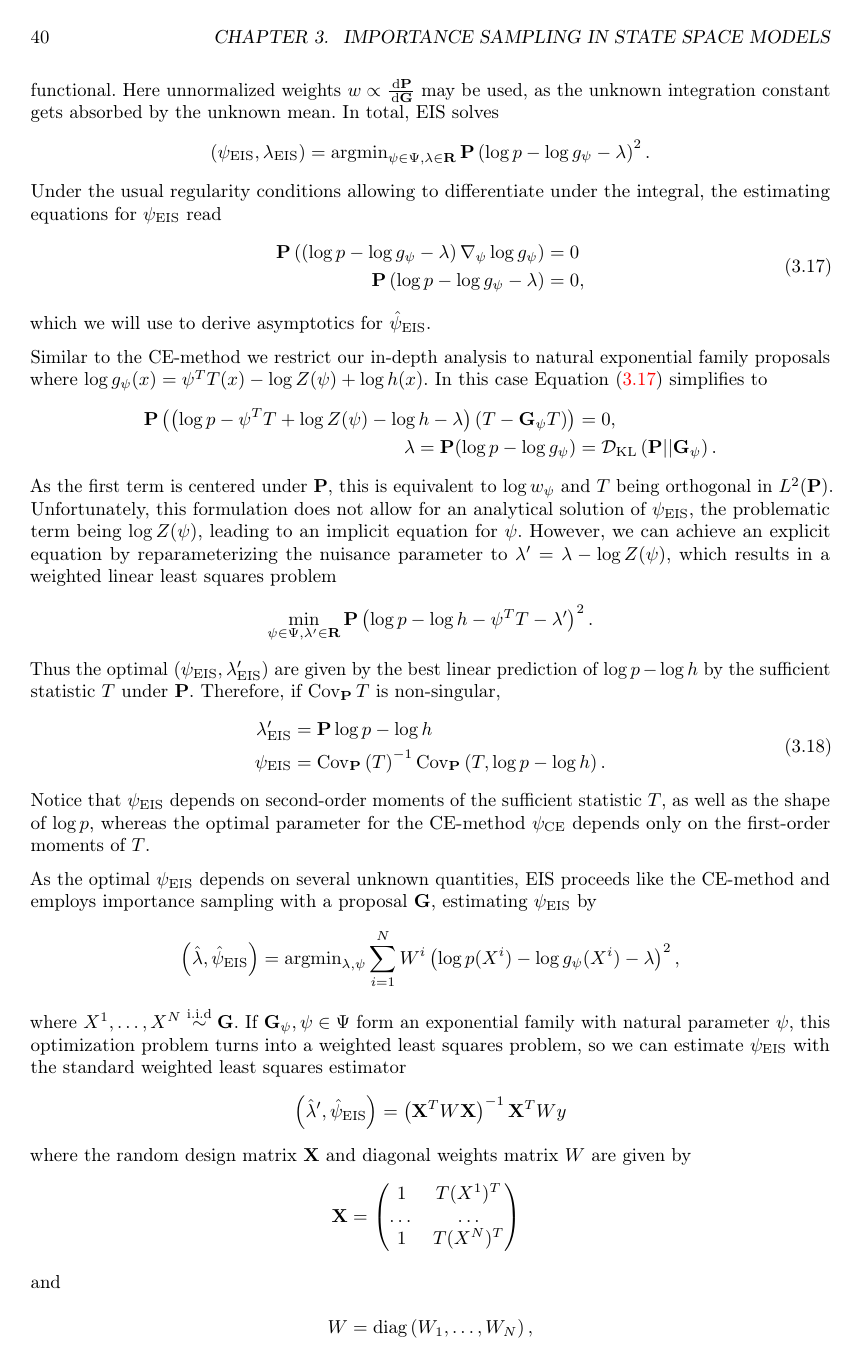
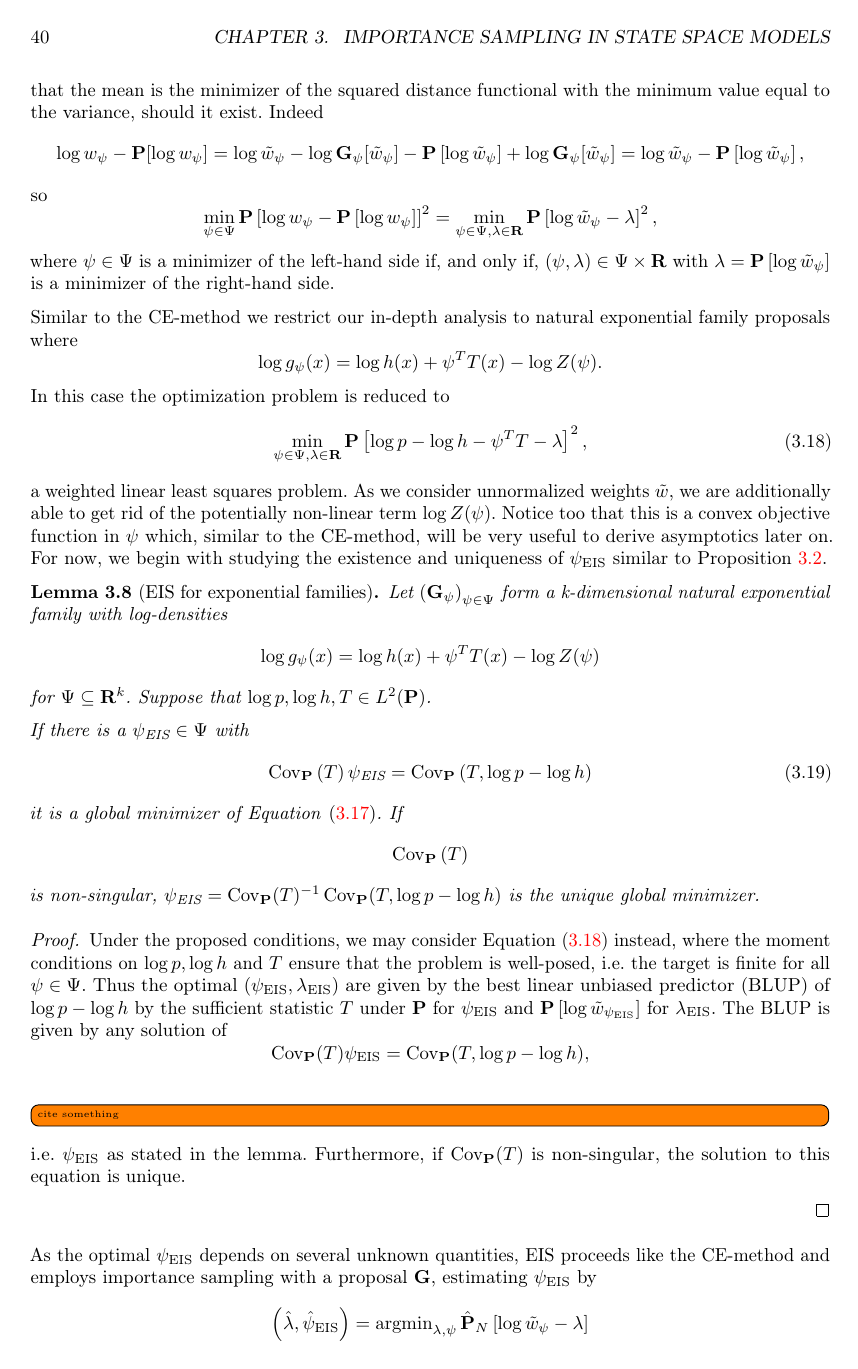
Before and after one commit to stefanheyder/dissertation, a LaTeX thesis (thesis.tex, which reads chapters/03_04_04_EIS.tex): page 48 of 99 before the commit and page 48 of 101 after it. The pictures show the PDF file thesis.pdf that the author committed with the source.

Commit message:
refactor EIS

```diff
--- a/chapters/03_04_04_EIS.tex
+++ b/chapters/03_04_04_EIS.tex
@@ -6,48 +7,60 @@ The work by \citep{Chatterjee2018Sample} \citep{Chatterjee2018Sample}, \Cref{thm
+\begin{align}
+    \label{eq:eis_optim}
+\min_{\psi \in \Psi} \text{Var}_{\P} \left[ \log w_{\psi} \right] = \min_{\psi \in \Psi} \P \left[ \log w_{\psi} - \P \log w_{\psi} \right]^{2},
+\end{align}
+where, as in the last section, $\log w_{\psi} = \log p - \log g_{\psi}$.
 
-Thus, \gls{eis} finds $\psi_{EIS}$ which solves
-\begin{align*}
-\psi_{EIS} &= \argmin_{\psi \in\Psi} \text{Var}_{\P} \left( \log w_{\psi} \right) \\
-    &= \argmin_{\psi \in \Psi} \P (\log w_{\psi} - \P \log w_{\psi})^{2},
-\end{align*}
-where $\log w_{\psi} = \log p - \log g_{\psi}$.
-As $\P \log w_{\psi}$ is usually intractable as well, we include it in the optimization problem, utilizing the fact that the mean is the minimizer of the squared distance functional.
-Here unnormalized weights $w \propto \frac{\d\P}{\d\G}$ may be used, as the unknown integration constant gets absorbed by the unknown mean. In total, \gls{eis} solves
-\begin{align*}
-\left(\psi_{\text{EIS}}, \lambda_{\text{EIS}}\right) &= \argmin_{\psi \in\Psi, \lambda \in \mathbf R} \P \left( \log p - \log g_{\psi} - \lambda \right)^{2}.
-\end{align*}
-Under the usual regularity conditions allowing to differentiate under the integral, the estimating equations for $\peis$ read
+Two problems arise: $\P [\log w_{\psi}] = \Dkl{\P}{\G_{\psi}}$ is usually intractable and we usually only have access to the unnormalized weights $\frac{\tilde w_{\psi}}{\G_{\psi} \left[ w_{\psi} \right]} = w_{\psi}$, with unknown integration constant $\G_{\psi} \left[ w_{\psi} \right]$. Both can be dealt with by introducing the nuisance parameter $\lambda = \P \left[ \log \tilde w_{\psi} \right]$, utilizing the fact that the mean is the minimizer of the squared distance functional with the minimum value equal to the variance, should it exist. Indeed
+$$
+    \log w_{\psi} - \P [\log w_{\psi}] = \log \tilde w_{\psi} - \log \G_{\psi} [\tilde w_{\psi}] - \P \left[ \log \tilde w_{\psi} \right] + \log \G_{\psi}[\tilde w_{\psi}] = \log \tilde w_{\psi} - \P \left[ \log \tilde w_{\psi} \right],
+$$
+so
+$$
+    \min_{\psi \in \Psi} \P \left[ \log w_{\psi} - \P \left[ \log w_{\psi} \right] \right]^{2} = \min_{\psi \in \Psi, \lambda \in \R} \P \left[ \log \tilde w_{\psi} - \lambda \right]^{2},
+$$
+where $\psi\in \Psi$ is a minimizer of the left-hand side if, and only if, $(\psi, \lambda) \in \Psi \times \R$ with $\lambda = \P \left[ \log \tilde w_{\psi} \right]$ is a minimizer of the right-hand side.
+
+Similar to the \gls{cem} we restrict our in-depth analysis to natural exponential family proposals where $$\log g_{\psi}(x) = \log h(x) + \psi^{T}T(x) - \log Z(\psi).$$ In this case the optimization problem is reduced to
 \begin{align}
-    \begin{split}
-    \label{eq:eis-optimal}
-    \P \left(\left( \log p - \log g_{\psi} - \lambda \right) \nabla_{\psi}\log g_{\psi}\right)&=0\\
-    \P \left( \log p - \log g_{\psi} - \lambda \right)&=0,
-    \end{split}
+    \label{eq:eis_exponential_families}
+    \min_{\psi \in \Psi, \lambda \in \R} \P \left[ \log p - \log h - \psi^{T}T - \lambda \right]^{2},
 \end{align}
-which we will use to derive asymptotics for $\hpeis$.
+a weighted linear least squares problem. As we consider unnormalized weights $\tilde w$, we are additionally able to get rid of the potentially non-linear term $\log Z(\psi)$.
+Notice too that this is a convex objective function in $\psi$ which, similar to the \acrshort{cem}, will be very useful to derive asymptotics later on. For now, we begin with studying the existence and uniqueness of $\peis$ similar to \Cref{prop:cem_exponential_families}.
 
-Similar to the \gls{cem} we restrict our in-depth analysis to natural exponential family proposals where $\log g_{\psi}(x) = \psi^{T}T(x) - \log Z(\psi) + \log h(x)$. In this case \Cref{eq:eis-optimal} simplifies to
-\begin{align*}
-    \P \left(\left( \log p - \psi^{T}T + \log Z(\psi) - \log h - \lambda \right)(T - \G_{\psi} T)\right) &= 0,\\
-    \lambda = \P (\log p - \log g_{\psi}) &= \Dkl{\P}{\G_{\psi}}.
-\end{align*}
-As the first term is centered under $\P$, this is equivalent to $\log w_{\psi}$ and $T$ being orthogonal in $L^{2}(\P)$.
-%Thus optimality is achieved if the first term equals the conditional expectation w.r.t. $T$. j
-Unfortunately, this formulation does not allow for an analytical solution of $\peis$, the problematic term being $\log Z(\psi)$, leading to an implicit equation for $\psi$. However, we can achieve an explicit equation by reparameterizing the nuisance parameter to $\lambda' = \lambda - \log Z(\psi)$, which results in a weighted linear least squares problem
-\begin{align*}
-    \min_{\psi \in \Psi, \lambda' \in \R} \P \left(\log p - \log h - \psi^{T}T - \lambda'\right)^{2}.
-\end{align*}
-Thus the optimal $ \left( \peis, \lambda'_{\text{EIS}} \right)$ are given by the best linear prediction of $\log p - \log h$ by the sufficient statistic $T$ under $\P$. Therefore, if $\cov_{\P} T$ is non-singular,
-\begin{align}
-    \begin{split}
-    \lambda'_{\text{EIS}} &= \P \log p - \log h \\
-    \label{eq:peis-analytical}
-    \peis &= \cov_{\P} \left( T \right)^{-1} \cov_{\P} \left(T, \log p - \log h \right).
-    \end{split}
-\end{align}
-Notice that $\peis$ depends on second-order moments of the sufficient statistic $T$, as well as the shape of $\log p$, whereas the optimal parameter for the \gls{cem} $\pce$ depends only on the first-order moments of $T$.
+\begin{lemma}[\acrshort{eis} for exponential families]
+    \label{prop:eis_exponential_families}
+    Let $\left( \G_{\psi} \right)_{\psi \in \Psi}$ form a k-dimensional natural exponential family with log-densities
+    $$
+        \log g_{\psi}(x) = \log h(x) + \psi^{T} T(x) - \log Z(\psi)
+    $$
+    for $\Psi \subseteq \R^{k}$. Suppose that $\log p, \log h, T \in L^{2}(\P)$.
 
-As the optimal $\peis$ depends on several unknown quantities, \gls{eis} proceeds like the \gls{cem} and employs importance sampling with a proposal $\G$, estimating $\psi_{\text{EIS}}$ by
+    If there is a $\peis \in \Psi$ with
+    \begin{align}
+        \label{eq:peis-analytical}
+        \cov_{\P} \left( T \right)\peis = \cov_{\P} \left(T, \log p - \log h \right)
+    \end{align}
+    it is a global minimizer of \Cref{eq:eis_optim}. If
+    $$
+    \cov_{\P} \left( T \right)
+    $$
+    is non-singular, $\peis = \cov_{\P} (T) ^{-1} \cov _{\P} (T, \log p - \log h)$ is the unique global minimizer.
+\end{lemma}
+
+\begin{proof}
+    Under the proposed conditions, we may consider \Cref{eq:eis_exponential_families} instead, where the moment conditions on $\log p, \log h$ and $T$ ensure that the problem is well-posed, i.e. the target is finite for all $\psi \in \Psi$.
+    Thus the optimal $ \left( \peis, \lambda_{\eis} \right)$ are given by the \gls{blup} of $\log p - \log h$ by the sufficient statistic $T$ under $\P$ for $\peis$ and $\P \left[ \log \tilde w_{\peis} \right]$ for $\lambda_{\eis}$. The \acrshort{blup} is given by any solution of
+    $$
+        \cov_{\P} (T) \peis = \cov_{\P} (T, \log p - \log h),
+    $$
+    \todo{cite something}
+    i.e. $\peis$ as stated in the lemma. Furthermore, if $\cov_{\P} (T)$ is non-singular, the solution to this equation is unique.
+
+\end{proof}
+
+As the optimal $\peis$ depends on several unknown quantities, \gls{eis} proceeds like the \gls{cem} and employs importance sampling with a proposal $\G$, estimating $\peis$ by
 $$
-\left(\hat \lambda,\hat \psi_{\text{EIS}}\right) = \argmin_{\lambda,\psi} \sum_{i=1}^N W^{i} \left( \log p(X^{i}) - \log g_{\psi}(X^{i}) - \lambda \right)^{2},
+\left(\hat \lambda,\hat \psi_{\text{EIS}}\right) = \argmin_{\lambda,\psi} \hat\P_{N} \left[ \log \tilde w_{\psi} - \lambda \right]
 $$
 where $X^{1}, \dots, X^{N} \iid \G$.
@@ -55,7 +68,7 @@ If $\G_{\psi}, \psi \in \Psi$ form an exponential family with natural parameter
 $$
-\left( \hat\lambda', \hpeis \right) = \left(\mathbf X^{T}W\mathbf X\right)^{-1}\mathbf X^{T}W y%
+\left( \hat\lambda', \hpeis \right) = \left(\mathbf X^{T}\mathbf W\mathbf X\right)^{-1}\mathbf X^{T}\mathbf W y%
 $$
-where the random design matrix $\mathbf X$ and diagonal weights matrix $W$ are given by
+where the random design matrix $\mathbf X$\footnote{if $\mathbf X\mathbf W \mathbf X$ is not invertible, replace the inverse by the Moore-Penrose pseudoinverse} and diagonal weights matrix $\mathbf W$ are given by
 \begin{align*}
 \mathbf X &= \begin{pmatrix}
     1 & T(X^{1})^{T} \\
```
Also changed, not shown: chapters/03_04_03_CEM.tex (+5 -4 lines), chapters/03_04_05_comparison.tex (added, +4 -0 lines), chapters/03_04_IS.tex (+1 -0 lines), thesis.pdf, chapters/03_04_04_EIS.tex (17 more changed lines), 1 other file.
